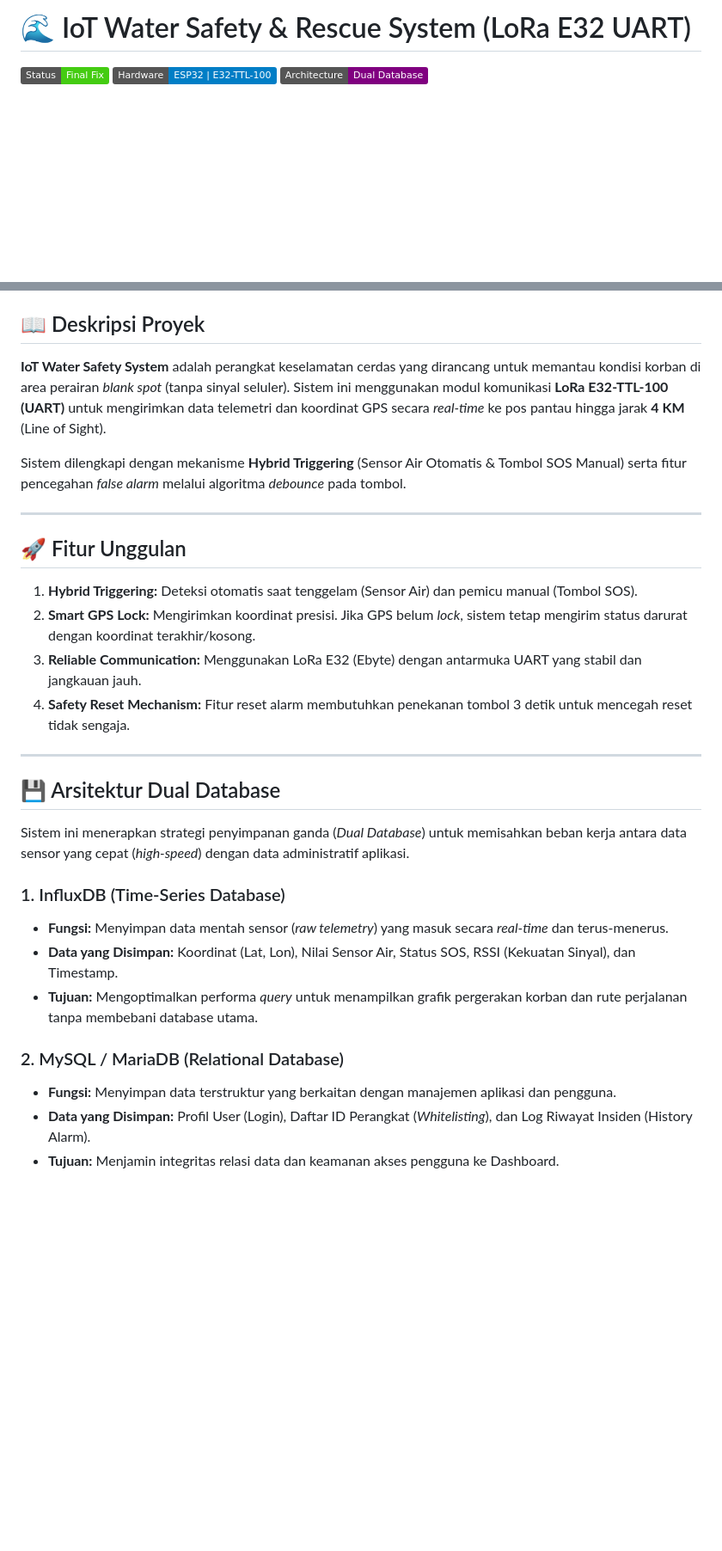
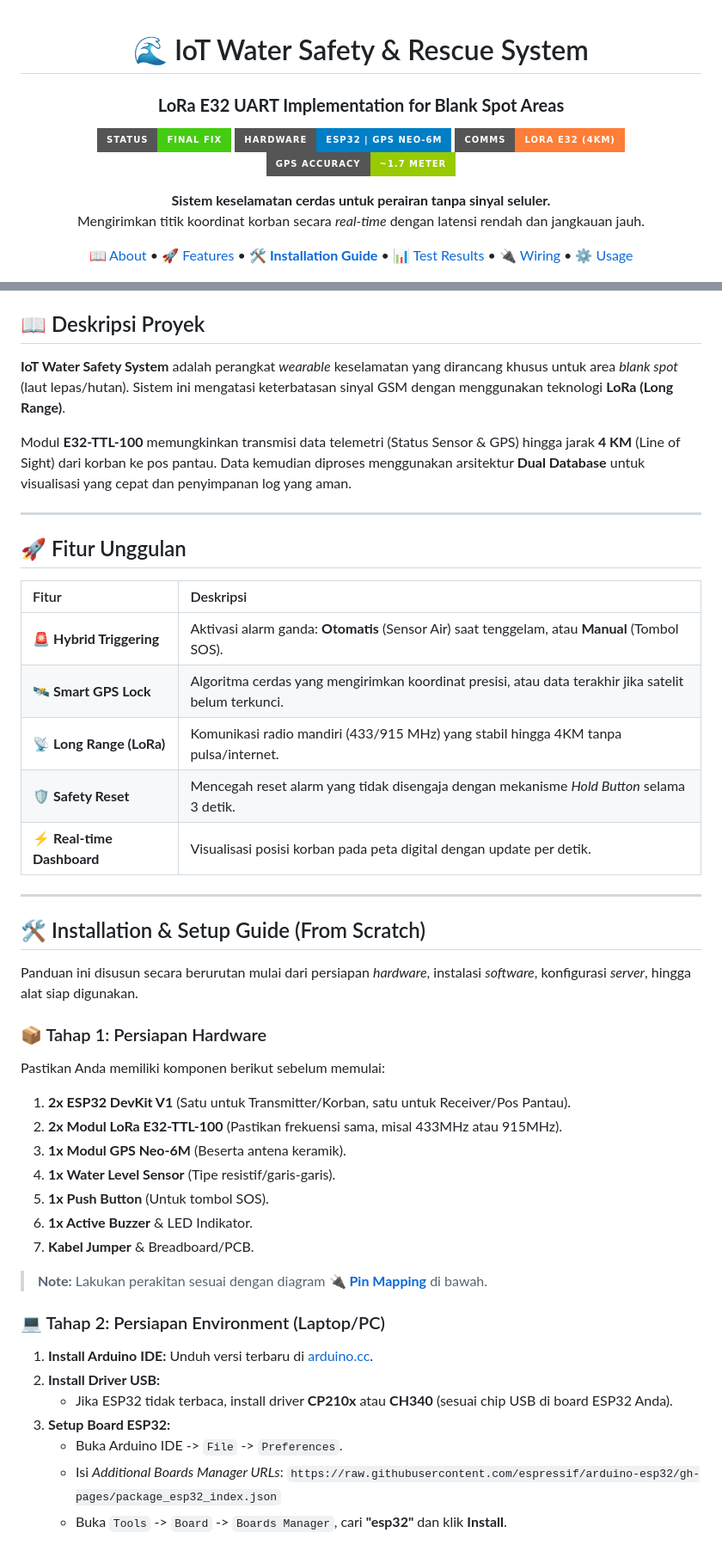
Before and after one commit to SamuelMastonPangaribuan/TA-IoT-Water-Safety, a Markdown page: README.md, 2 parts joined by grey strips. Shown at 86% size. GitHub-like rendering; badges without logos; blank space fills up the shorter version.

```diff
--- a/README.md
+++ b/README.md
@@ -1,5 +1,22 @@
-# 🌊 IoT Water Safety & Rescue System (LoRa E32 UART)
+<div align="center">
 
-![Status](https://img.shields.io/badge/Status-Final%20Fix-success)
-![Hardware](https://img.shields.io/badge/Hardware-ESP32%20%7C%20E32--TTL--100-blue)
-![Architecture](https://img.shields.io/badge/Architecture-Dual%20Database-purple)
+# 🌊 IoT Water Safety & Rescue System
+### **LoRa E32 UART Implementation for Blank Spot Areas**
+
+![Status](https://img.shields.io/badge/Status-FINAL%20FIX-success?style=for-the-badge&logo=checkbox)
+![Hardware](https://img.shields.io/badge/Hardware-ESP32%20%7C%20GPS%20Neo--6M-blue?style=for-the-badge&logo=arduino)
+![LoRa](https://img.shields.io/badge/Comms-LoRa%20E32%20(4KM)-orange?style=for-the-badge&logo=lora)
+![Accuracy](https://img.shields.io/badge/GPS%20Accuracy-~1.7%20Meter-green?style=for-the-badge&logo=google-maps)
+
+<p align="center">
+  <b>Sistem keselamatan cerdas untuk perairan tanpa sinyal seluler.</b><br>
+  Mengirimkan titik koordinat korban secara <i>real-time</i> dengan latensi rendah dan jangkauan jauh.
+</p>
+
+[📖 About](#-deskripsi-proyek) •
+[🚀 Features](#-fitur-unggulan) •
+[🛠️ **Installation Guide**](#-installation--setup-guide-from-scratch) •
+[📊 Test Results](#-hasil-validasi-lapangan-field-test) •
+[🔌 Wiring](#-pin-mapping-wiring-configuration) •
+[⚙️ Usage](#-user-guide-panduan-operasional)
+
@@ -6,29 +26,46 @@
 
 ## 📖 Deskripsi Proyek
-**IoT Water Safety System** adalah perangkat keselamatan cerdas yang dirancang untuk memantau kondisi korban di area perairan *blank spot* (tanpa sinyal seluler). Sistem ini menggunakan modul komunikasi **LoRa E32-TTL-100 (UART)** untuk mengirimkan data telemetri dan koordinat GPS secara *real-time* ke pos pantau hingga jarak **4 KM** (Line of Sight).
 
-Sistem dilengkapi dengan mekanisme **Hybrid Triggering** (Sensor Air Otomatis & Tombol SOS Manual) serta fitur pencegahan *false alarm* melalui algoritma *debounce* pada tombol.
+**IoT Water Safety System** adalah perangkat *wearable* keselamatan yang dirancang khusus untuk area *blank spot* (laut lepas/hutan). Sistem ini mengatasi keterbatasan sinyal GSM dengan menggunakan teknologi **LoRa (Long Range)**.
+
+Modul **E32-TTL-100** memungkinkan transmisi data telemetri (Status Sensor & GPS) hingga jarak **4 KM** (Line of Sight) dari korban ke pos pantau. Data kemudian diproses menggunakan arsitektur **Dual Database** untuk visualisasi yang cepat dan penyimpanan log yang aman.
 
 ---
 
 ## 🚀 Fitur Unggulan
 
-1.  **Hybrid Triggering:** Deteksi otomatis saat tenggelam (Sensor Air) dan pemicu manual (Tombol SOS).
-2.  **Smart GPS Lock:** Mengirimkan koordinat presisi. Jika GPS belum *lock*, sistem tetap mengirim status darurat dengan koordinat terakhir/kosong.
-3.  **Reliable Communication:** Menggunakan LoRa E32 (Ebyte) dengan antarmuka UART yang stabil dan jangkauan jauh.
-4.  **Safety Reset Mechanism:** Fitur reset alarm membutuhkan penekanan tombol 3 detik untuk mencegah reset tidak sengaja.
+| Fitur | Deskripsi |
+| :--- | :--- |
+| 🚨 **Hybrid Triggering** | Aktivasi alarm ganda: **Otomatis** (Sensor Air) saat tenggelam, atau **Manual** (Tombol SOS). |
+| 🛰️ **Smart GPS Lock** | Algoritma cerdas yang mengirimkan koordinat presisi, atau data terakhir jika satelit belum terkunci. |
+| 📡 **Long Range (LoRa)** | Komunikasi radio mandiri (433/915 MHz) yang stabil hingga 4KM tanpa pulsa/internet. |
+| 🛡️ **Safety Reset** | Mencegah reset alarm yang tidak disengaja dengan mekanisme *Hold Button* selama 3 detik. |
+| ⚡ **Real-time Dashboard** | Visualisasi posisi korban pada peta digital dengan update per detik. |
 
 ---
 
-## 💾 Arsitektur Dual Database
-Sistem ini menerapkan strategi penyimpanan ganda (*Dual Database*) untuk memisahkan beban kerja antara data sensor yang cepat (*high-speed*) dengan data administratif aplikasi.
+## 🛠️ Installation & Setup Guide (From Scratch)
 
-### 1. InfluxDB (Time-Series Database)
-* **Fungsi:** Menyimpan data mentah sensor (*raw telemetry*) yang masuk secara *real-time* dan terus-menerus.
-* **Data yang Disimpan:** Koordinat (Lat, Lon), Nilai Sensor Air, Status SOS, RSSI (Kekuatan Sinyal), dan Timestamp.
-* **Tujuan:** Mengoptimalkan performa *query* untuk menampilkan grafik pergerakan korban dan rute perjalanan tanpa membebani database utama.
+Panduan ini disusun secara berurutan mulai dari persiapan *hardware*, instalasi *software*, konfigurasi *server*, hingga alat siap digunakan.
 
-### 2. MySQL / MariaDB (Relational Database)
-* **Fungsi:** Menyimpan data terstruktur yang berkaitan dengan manajemen aplikasi dan pengguna.
-* **Data yang Disimpan:** Profil User (Login), Daftar ID Perangkat (*Whitelisting*), dan Log Riwayat Insiden (History Alarm).
-* **Tujuan:** Menjamin integritas relasi data dan keamanan akses pengguna ke Dashboard.
+### 📦 Tahap 1: Persiapan Hardware
+Pastikan Anda memiliki komponen berikut sebelum memulai:
+1.  **2x ESP32 DevKit V1** (Satu untuk Transmitter/Korban, satu untuk Receiver/Pos Pantau).
+2.  **2x Modul LoRa E32-TTL-100** (Pastikan frekuensi sama, misal 433MHz atau 915MHz).
+3.  **1x Modul GPS Neo-6M** (Beserta antena keramik).
+4.  **1x Water Level Sensor** (Tipe resistif/garis-garis).
+5.  **1x Push Button** (Untuk tombol SOS).
+6.  **1x Active Buzzer** & LED Indikator.
+7.  **Kabel Jumper** & Breadboard/PCB.
+
+> **Note:** Lakukan perakitan sesuai dengan diagram **[🔌 Pin Mapping](#-pin-mapping-wiring-configuration)** di bawah.
+
+### 💻 Tahap 2: Persiapan Environment (Laptop/PC)
+1.  **Install Arduino IDE:** Unduh versi terbaru di [arduino.cc](https://www.arduino.cc/en/software).
+2.  **Install Driver USB:**
+    * Jika ESP32 tidak terbaca, install driver **CP210x** atau **CH340** (sesuai chip USB di board ESP32 Anda).
+3.  **Setup Board ESP32:**
+    * Buka Arduino IDE -> `File` -> `Preferences`.
+    * Isi *Additional Boards Manager URLs*: `https://raw.githubusercontent.com/espressif/arduino-esp32/gh-pages/package_esp32_index.json`
+    * Buka `Tools` -> `Board` -> `Boards Manager`, cari **"esp32"** dan klik **Install**.
+
```
Also changed, not shown: other parts of README.md (+67 -59 lines).
